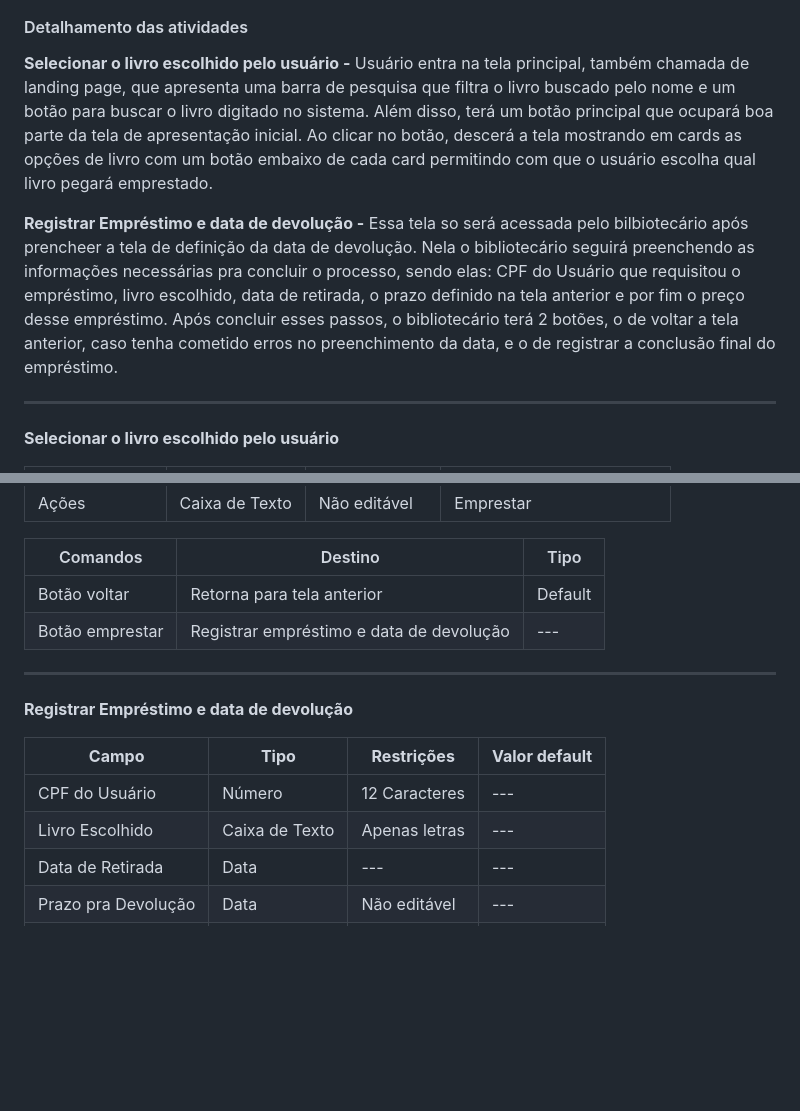
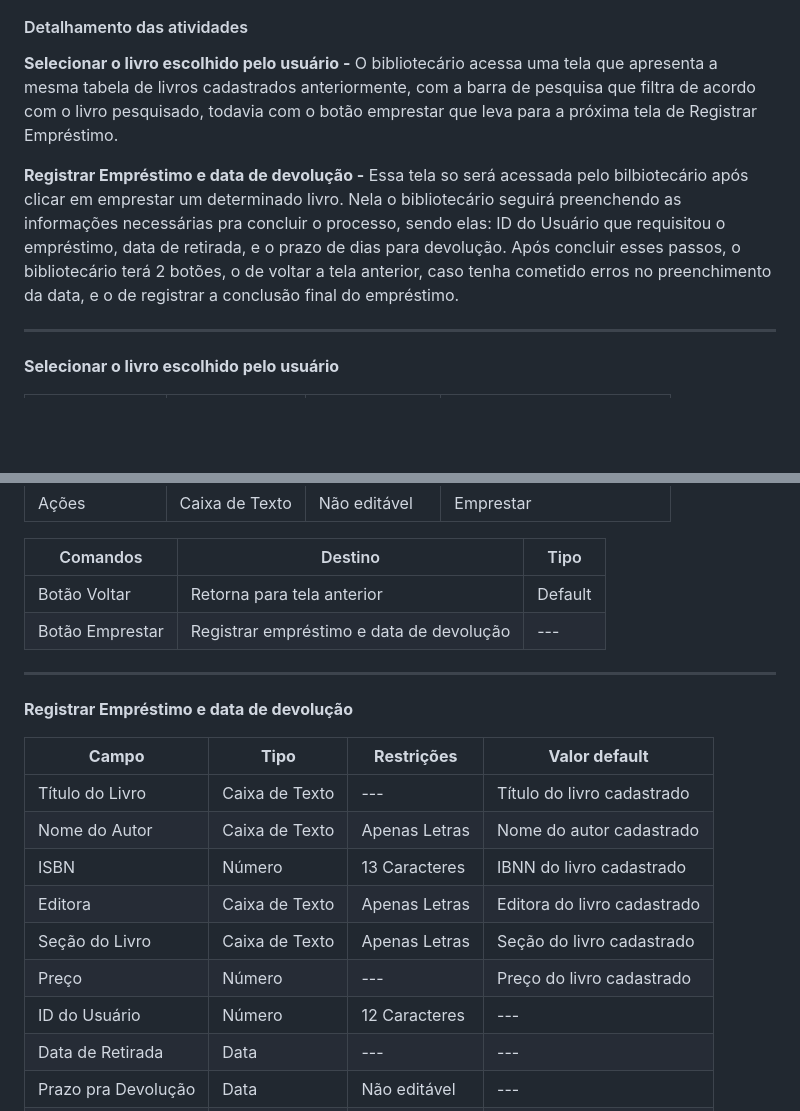
Before and after one commit to arthurcuri/webook-tis2, a Markdown page: docs/processo-1-Emprestimo.md, 2 parts joined by grey strips. GitHub-like rendering; blank space fills up the shorter version.

```diff
--- a/docs/processo-1-Emprestimo.md
+++ b/docs/processo-1-Emprestimo.md
@@ -5,9 +5,9 @@
 
 #### Detalhamento das atividades
 
-**Selecionar o livro escolhido pelo usuário -** Usuário entra na tela principal, também chamada de landing page, que apresenta uma barra de pesquisa que filtra o livro buscado pelo nome e um botão para buscar o livro digitado no sistema. Além disso, terá um botão principal que ocupará boa parte da tela de apresentação inicial. Ao clicar no botão, descerá a tela mostrando em cards as opções de livro com um botão embaixo de cada card permitindo com que o usuário escolha qual livro pegará emprestado.
+**Selecionar o livro escolhido pelo usuário -** O bibliotecário acessa uma tela que apresenta a mesma tabela de livros cadastrados anteriormente, com a barra de pesquisa que filtra de acordo com o livro pesquisado, todavia com o botão emprestar que leva para a próxima tela de Registrar Empréstimo.
 
-**Registrar Empréstimo e data de devolução -** Essa tela so será acessada pelo bilbiotecário após prencheer a tela de definição da data de devolução. Nela o bibliotecário seguirá preenchendo as informações necessárias pra concluir o processo, sendo elas: CPF do Usuário que requisitou o empréstimo, livro escolhido, data de retirada, o prazo definido na tela anterior e por fim o preço desse empréstimo. Após concluir esses passos, o bibliotecário terá 2 botões, o de voltar a tela anterior, caso tenha cometido erros no preenchimento da data, e o de registrar a conclusão final do empréstimo.
+**Registrar Empréstimo e data de devolução -** Essa tela so será acessada pelo bilbiotecário após clicar em emprestar um determinado livro. Nela o bibliotecário seguirá preenchendo as informações necessárias pra concluir o processo, sendo elas: ID do Usuário que requisitou o empréstimo, data de retirada, e o prazo de dias para devolução. Após concluir esses passos, o bibliotecário terá 2 botões, o de voltar a tela anterior, caso tenha cometido erros no preenchimento da data, e o de registrar a conclusão final do empréstimo.
 
 ____________________________________________________________________________________________________________________________________________________________________
 
@@ -25,8 +25,8 @@ ________________________________________________________________________________
 
 | Comandos         |  Destino                   | Tipo          |
 | ---                  | ---                            | ---               |
-| Botão voltar         | Retorna para tela anterior     | Default           |
-| Botão emprestar      | Registrar empréstimo e data de devolução       | ---               |
+| Botão Voltar         | Retorna para tela anterior     | Default           |
+| Botão Emprestar      | Registrar empréstimo e data de devolução       | ---               |
 
 
 ____________________________________________________________________________________________________________________________________________________________________
@@ -35,8 +35,13 @@ ________________________________________________________________________________
 
 | **Campo**       | **Tipo**         | **Restrições** | **Valor default** |
 | ---             | ---              | ---            | ---               |
-| CPF do Usuário          | Número   | 12 Caracteres | ---               |
-| Livro Escolhido          | Caixa de Texto   | Apenas letras | ---               |
+| Título do Livro     | Caixa de Texto   | ---  | Título do livro cadastrado          |
+| Nome do Autor      | Caixa de Texto      | Apenas Letras  | Nome do autor cadastrado             |
+| ISBN | Número  | 13 Caracteres           | IBNN do livro cadastrado                 |
+| Editora | Caixa de Texto   | Apenas Letras  | Editora do livro cadastrado                 |
+| Seção do Livro     | Caixa de Texto   | Apenas Letras  | Seção do livro cadastrado                 |
+| Preço | Número   | ---   | Preço do livro cadastrado                 |
+| ID do Usuário          | Número   | 12 Caracteres | ---               |
 | Data de Retirada          | Data   | --- |  ---              |
 | Prazo pra Devolução          | Data   | Não editável |   ---          |
 | Preço         | Número   | ---  | ---               |
```
